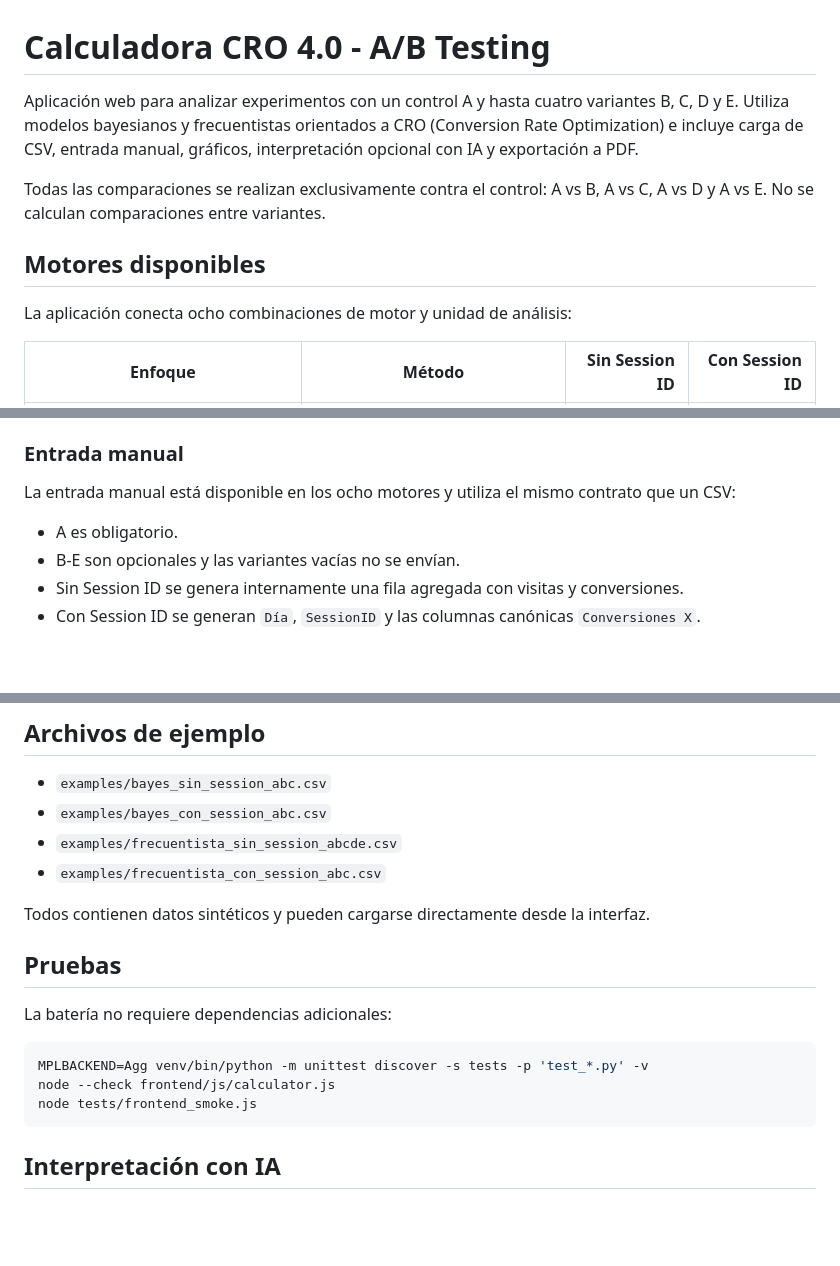
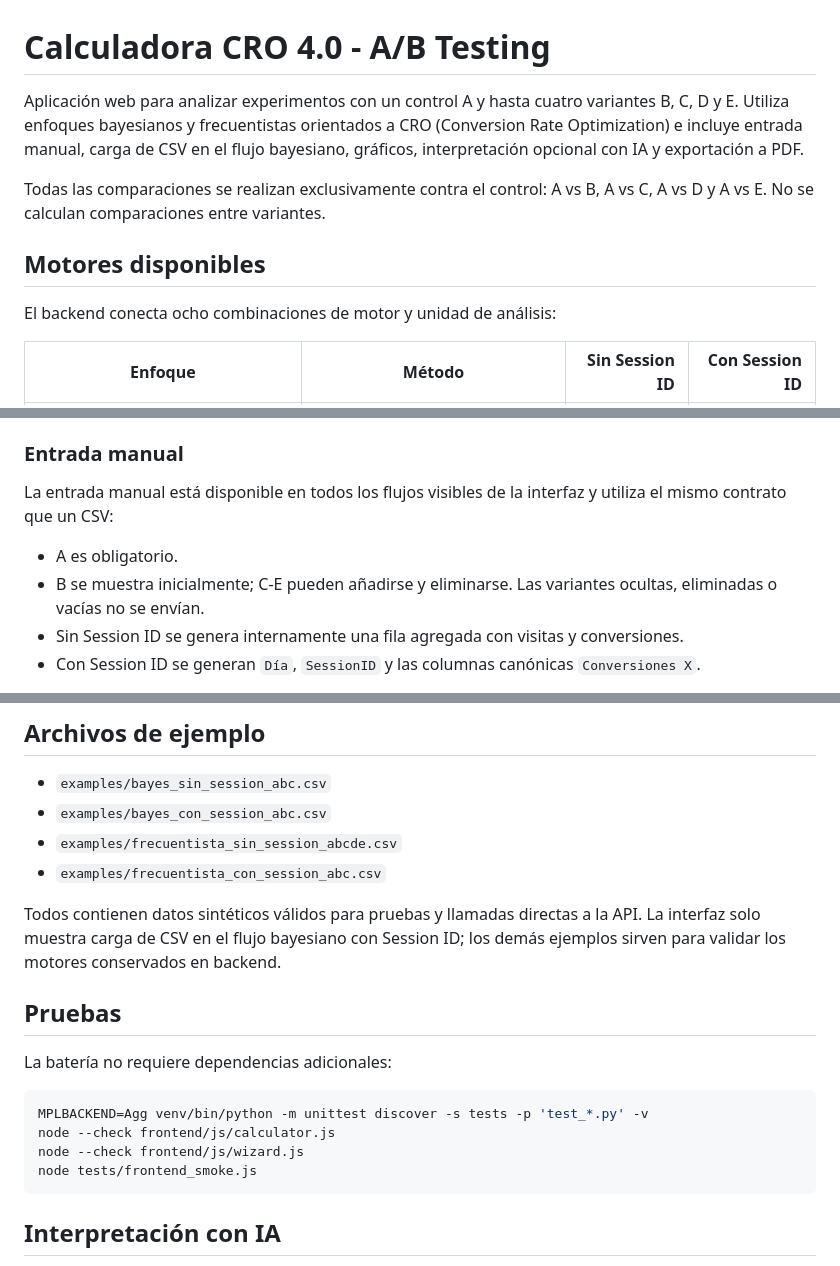
Before and after one commit to EduardoHernandezGuzman/Calculadora-CRO-4.0, a Markdown page: README.md, 3 parts joined by grey strips. GitHub-like rendering; blank space fills up the shorter version.

Commit message:
Actualizado README.md

````diff
--- a/README.md
+++ b/README.md
@@ -1,12 +1,12 @@
 # Calculadora CRO 4.0 - A/B Testing
 
-Aplicación web para analizar experimentos con un control A y hasta cuatro variantes B, C, D y E. Utiliza modelos bayesianos y frecuentistas orientados a CRO (Conversion Rate Optimization) e incluye carga de CSV, entrada manual, gráficos, interpretación opcional con IA y exportación a PDF.
+Aplicación web para analizar experimentos con un control A y hasta cuatro variantes B, C, D y E. Utiliza enfoques bayesianos y frecuentistas orientados a CRO (Conversion Rate Optimization) e incluye entrada manual, carga de CSV en el flujo bayesiano, gráficos, interpretación opcional con IA y exportación a PDF.
 
 Todas las comparaciones se realizan exclusivamente contra el control: A vs B, A vs C, A vs D y A vs E. No se calculan comparaciones entre variantes.
 
 ## Motores disponibles
 
-La aplicación conecta ocho combinaciones de motor y unidad de análisis:
+El backend conecta ocho combinaciones de motor y unidad de análisis:
 
 | Enfoque | Método | Sin Session ID | Con Session ID |
 |---|---|---:|---:|
@@ -147,10 +151,10 @@ Los motores frecuentistas con Session ID conservan compatibilidad con el formato
 
 ### Entrada manual
 
-La entrada manual está disponible en los ocho motores y utiliza el mismo contrato que un CSV:
+La entrada manual está disponible en todos los flujos visibles de la interfaz y utiliza el mismo contrato que un CSV:
 
 - A es obligatorio.
-- B-E son opcionales y las variantes vacías no se envían.
+- B se muestra inicialmente; C-E pueden añadirse y eliminarse. Las variantes ocultas, eliminadas o vacías no se envían.
 - Sin Session ID se genera internamente una fila agregada con visitas y conversiones.
 - Con Session ID se generan `Día`, `SessionID` y las columnas canónicas `Conversiones X`.
 
@@ -192,7 +196,7 @@ SRM todavía no se incluye en los prompts de IA ni en el PDF. Una futura versió
 - `examples/frecuentista_sin_session_abcde.csv`
 - `examples/frecuentista_con_session_abc.csv`
 
-Todos contienen datos sintéticos y pueden cargarse directamente desde la interfaz.
+Todos contienen datos sintéticos válidos para pruebas y llamadas directas a la API. La interfaz solo muestra carga de CSV en el flujo bayesiano con Session ID; los demás ejemplos sirven para validar los motores conservados en backend.
 
 ## Pruebas
 
@@ -201,6 +205,7 @@ La batería no requiere dependencias adicionales:
 ```bash
 MPLBACKEND=Agg venv/bin/python -m unittest discover -s tests -p 'test_*.py' -v
 node --check frontend/js/calculator.js
+node --check frontend/js/wizard.js
 node tests/frontend_smoke.js
 ```
 
````
Also changed, not shown: other parts of README.md (+5 -1 lines).
